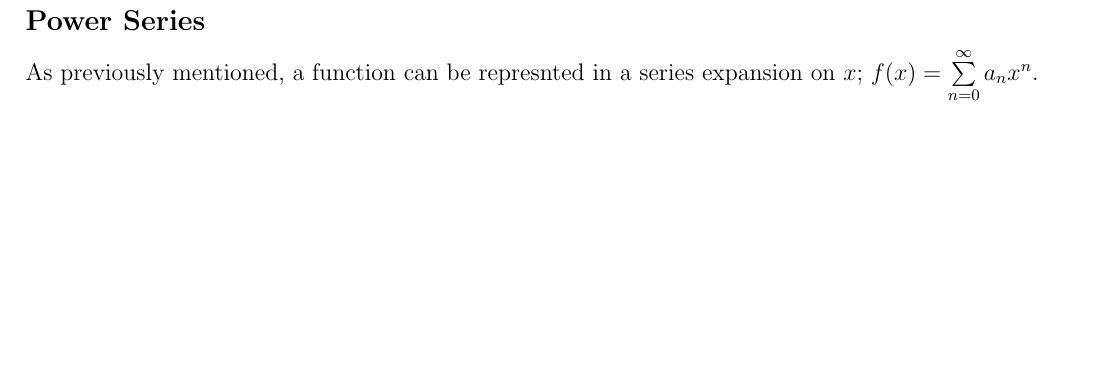
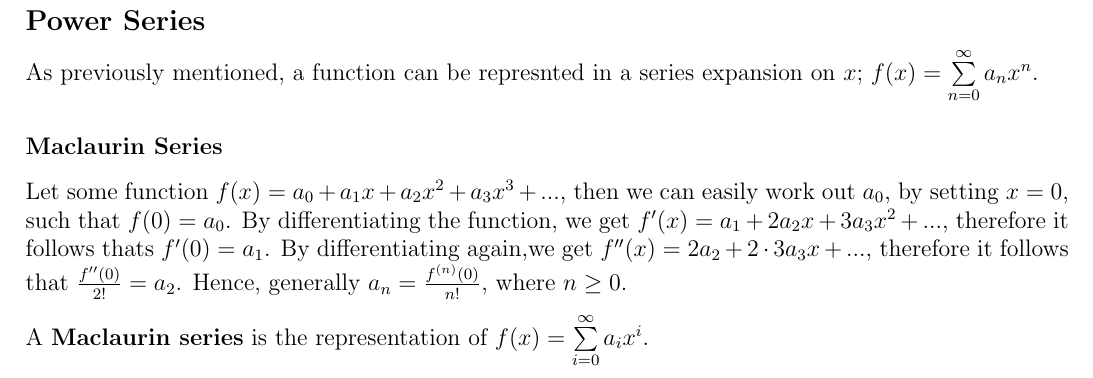
Before and after one commit to lin-e/imperial-revision, a LaTeX document (co145/main.tex): part of page 6 of 6, cut so that both start at the same text, the shorter picture padded with empty space. Compiled offline with pdfLaTeX.

Commit message:
Finishing off DS notes

```diff
--- a/co145/main.tex
+++ b/co145/main.tex
@@ -18,8 +18,8 @@
 \usetikzlibrary{arrows, shapes.gates.logic.US, circuits.logic.US, calc, automata, positioning}
 
 % shorthand for verbatim
-\catcode`~=\active
-\def~#1~{\texttt{#1}}
+% \catcode`~=\active
+% \def~#1~{\texttt{#1}}
 
 % code listing
 \lstdefinestyle{main}{
@@ -349,5 +349,11 @@
                 As we want to establish convergence, we set the result $|x| < 1$, therefore it follows that the ratio of convergence for this particular power series is 1.
         \subsection*{Power Series}
             As previously mentioned, a function can be represnted in a series expansion on $x$; $f(x) = \summation{n = 0}{\infty}{a_nx^n}$.
+            \subsubsection*{Maclaurin Series}
+                Let some function $f(x) = a_0 + a_1x + a_2x^2 + a_3x^3 + ...$, then we can easily work out $a_0$, by setting $x = 0$, such that $f(0) = a_0$. By differentiating the function, we get $f^\prime(x) = a_1 + 2a_2x + 3a_3x^2 + ...$, therefore it follows thats $f^\prime(0) = a_1$. By differentiating again,we get $f^{\prime\prime}(x) = 2a_2 + 2 \cdot 3a_3x + ...$, therefore it follows that $\frac{f^{\prime\prime}(0)}{2!} = a_2$. Hence, generally $a_n = \frac{f^{(n)}(0)}{n!}$, where $n \geq 0$.
+                \medskip
+
+                A \textbf{Maclaurin series} is the representation of $f(x) = \summation{i = 0}{\infty}{a_ix^i}$.
+
 
 \end{document}
```
Also changed, not shown: co142/main.tex (+2 -0 lines), _output/co142.pdf, _output/co145.pdf, co142/main.pdf, co145/main.pdf.
